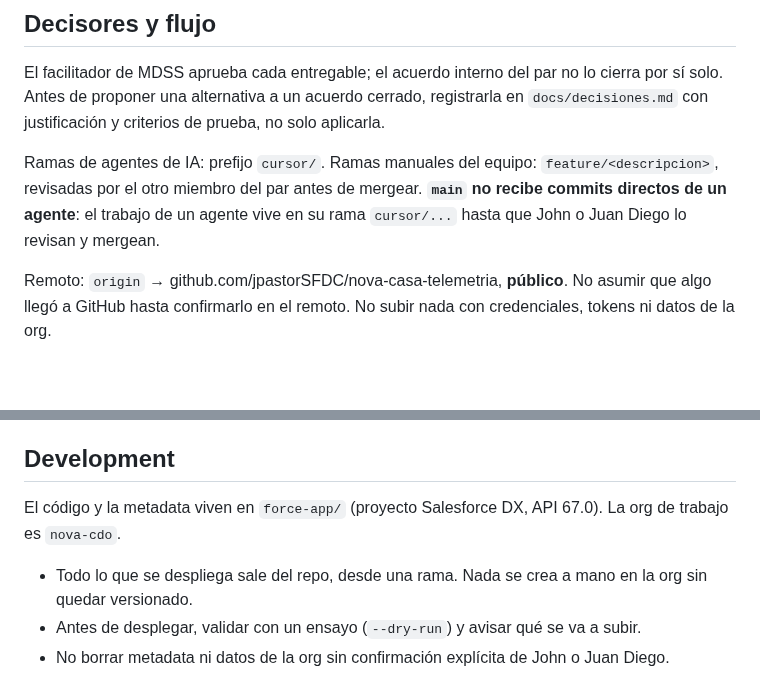
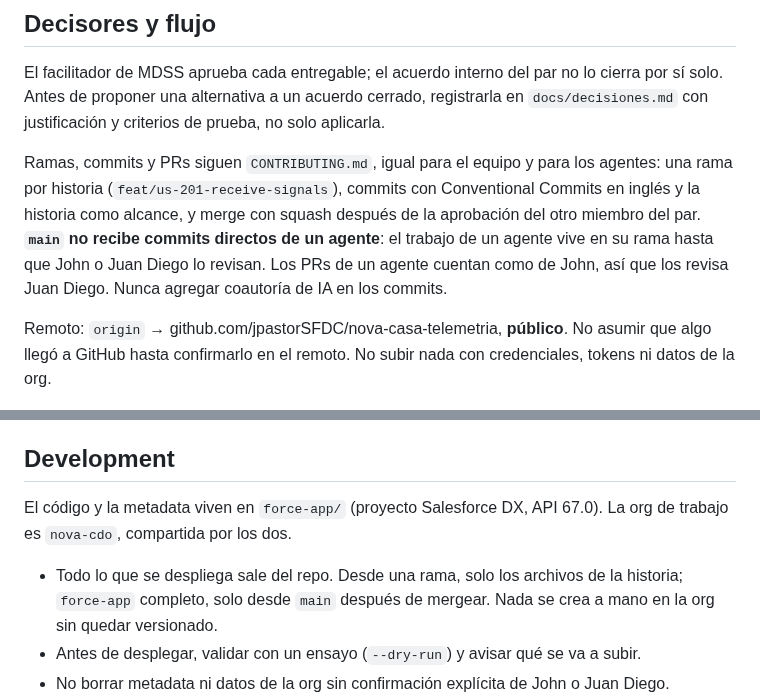
Before and after one commit to jpastorSFDC/nova-casa-telemetria, a Markdown page: AGENTS.md, 2 parts joined by grey strips. GitHub-like rendering; blank space fills up the shorter version.

```diff
--- a/AGENTS.md
+++ b/AGENTS.md
@@ -16,7 +16,7 @@ Leer esto antes de diseñar o implementar. No inventar campos del PE ni cuerpos
 
 El facilitador de MDSS aprueba cada entregable; el acuerdo interno del par no lo cierra por sí solo. Antes de proponer una alternativa a un acuerdo cerrado, registrarla en `docs/decisiones.md` con justificación y criterios de prueba, no solo aplicarla.
 
-Ramas de agentes de IA: prefijo `cursor/`. Ramas manuales del equipo: `feature/<descripcion>`, revisadas por el otro miembro del par antes de mergear. **`main` no recibe commits directos de un agente**: el trabajo de un agente vive en su rama `cursor/...` hasta que John o Juan Diego lo revisan y mergean.
+Ramas, commits y PRs siguen `CONTRIBUTING.md`, igual para el equipo y para los agentes: una rama por historia (`feat/us-201-receive-signals`), commits con Conventional Commits en inglés y la historia como alcance, y merge con squash después de la aprobación del otro miembro del par. **`main` no recibe commits directos de un agente**: el trabajo de un agente vive en su rama hasta que John o Juan Diego lo revisan. Los PRs de un agente cuentan como de John, así que los revisa Juan Diego. Nunca agregar coautoría de IA en los commits.
 
 Remoto: `origin` → github.com/jpastorSFDC/nova-casa-telemetria, **público**. No asumir que algo llegó a GitHub hasta confirmarlo en el remoto. No subir nada con credenciales, tokens ni datos de la org.
 
@@ -41,9 +41,9 @@ Preferir objetos estándar si alcanzan. Custom solo justificado en el modelo de
 
 ## Development
 
-El código y la metadata viven en `force-app/` (proyecto Salesforce DX, API 67.0). La org de trabajo es `nova-cdo`.
+El código y la metadata viven en `force-app/` (proyecto Salesforce DX, API 67.0). La org de trabajo es `nova-cdo`, compartida por los dos.
 
-- Todo lo que se despliega sale del repo, desde una rama. Nada se crea a mano en la org sin quedar versionado.
+- Todo lo que se despliega sale del repo. Desde una rama, solo los archivos de la historia; `force-app` completo, solo desde `main` después de mergear. Nada se crea a mano en la org sin quedar versionado.
 - Antes de desplegar, validar con un ensayo (`--dry-run`) y avisar qué se va a subir.
 - No borrar metadata ni datos de la org sin confirmación explícita de John o Juan Diego.
 - Los prototipos de `entregables/` guían el diseño, pero no son la especificación: si el código se aparta de ellos, se registra en `docs/decisiones.md`.
```
Also changed, not shown: CONTRIBUTING.md (added, +160 -0 lines), README.md (+11 -7 lines).
